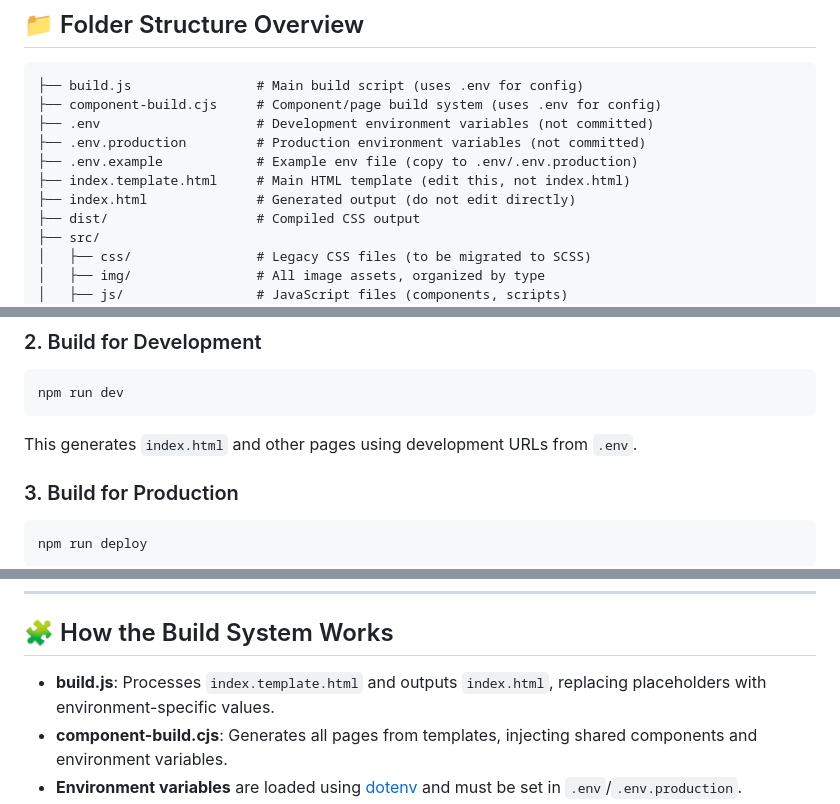
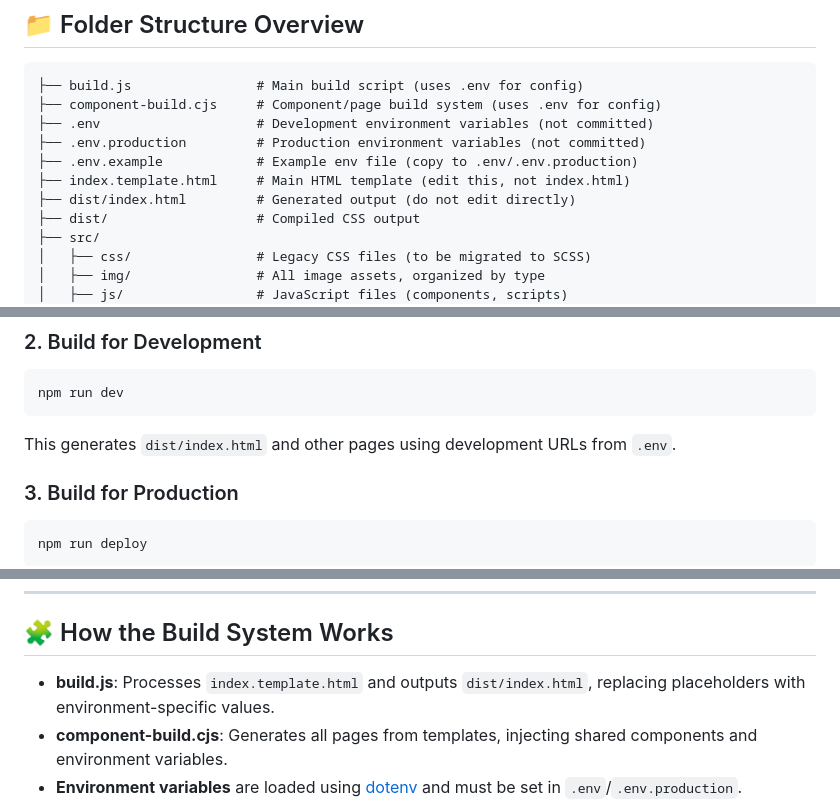
Before and after one commit to iknittheweb/address-challenge, a Markdown page: README.md, 3 parts joined by grey strips. Drawn GitHub-style.

Commit message:
docs(readme, workflow): update docs to clarify index.html is in dist/
Updated documentation to reflect that index.html is now generated in dist/index.html, not the
project root.

````diff
--- a/README.md
+++ b/README.md
@@ -56,7 +56,7 @@ JavaScript, featuring a flexible build system for easy environment management an
 ├── .env.production         # Production environment variables (not committed)
 ├── .env.example            # Example env file (copy to .env/.env.production)
 ├── index.template.html     # Main HTML template (edit this, not index.html)
-├── index.html              # Generated output (do not edit directly)
+├── dist/index.html         # Generated output (do not edit directly)
 ├── dist/                   # Compiled CSS output
 ├── src/
 │   ├── css/                # Legacy CSS files (to be migrated to SCSS)
@@ -88,7 +88,7 @@ JavaScript, featuring a flexible build system for easy environment management an
 npm run dev
 ```
 
-This generates `index.html` and other pages using development URLs from `.env`.
+This generates `dist/index.html` and other pages using development URLs from `.env`.
 
 ### 3. Build for Production
 
@@ -183,7 +183,7 @@ ASSET_URL=...     # The base path or URL for static assets
 
 ## 🧩 How the Build System Works
 
-- **build.js**: Processes `index.template.html` and outputs `index.html`, replacing placeholders with
+- **build.js**: Processes `index.template.html` and outputs `dist/index.html`, replacing placeholders with
   environment-specific values.
 - **component-build.cjs**: Generates all pages from templates, injecting shared components and environment variables.
 - **Environment variables** are loaded using [dotenv](https://www.npmjs.com/package/dotenv) and must be set in
````
